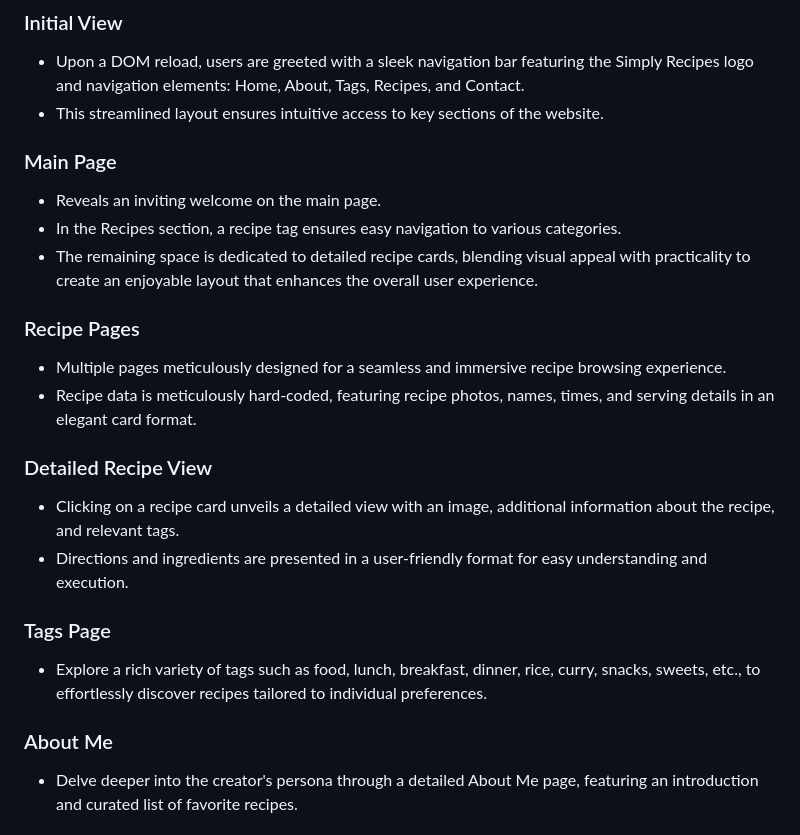
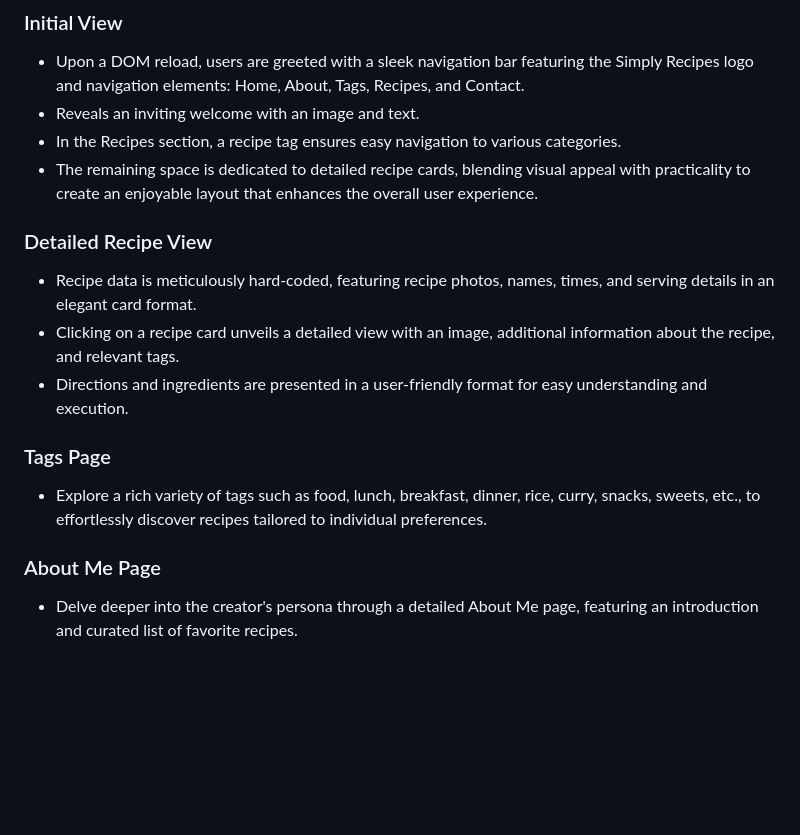
Before and after one commit to KHAJAMOINUDDINKHADRI/Simply-Recipes, a Markdown page: README.md, the part around the change. GitHub-like rendering; blank space fills up the shorter version.

```diff
--- a/README.md
+++ b/README.md
@@ -6,25 +6,19 @@ Welcome to Simply Recipes, an exquisite recipe website meticulously crafted with
 
 ### Initial View
 - Upon a DOM reload, users are greeted with a sleek navigation bar featuring the Simply Recipes logo and navigation elements: Home, About, Tags, Recipes, and Contact.
-- This streamlined layout ensures intuitive access to key sections of the website.
-
-### Main Page
-- Reveals an inviting welcome on the main page.
+- Reveals an inviting welcome with an image and text.
 - In the Recipes section, a recipe tag ensures easy navigation to various categories.
 - The remaining space is dedicated to detailed recipe cards, blending visual appeal with practicality to create an enjoyable layout that enhances the overall user experience.
 
-### Recipe Pages
-- Multiple pages meticulously designed for a seamless and immersive recipe browsing experience.
+### Detailed Recipe View
 - Recipe data is meticulously hard-coded, featuring recipe photos, names, times, and serving details in an elegant card format.
-
-### Detailed Recipe View
 - Clicking on a recipe card unveils a detailed view with an image, additional information about the recipe, and relevant tags.
 - Directions and ingredients are presented in a user-friendly format for easy understanding and execution.
 
 ### Tags Page
 - Explore a rich variety of tags such as food, lunch, breakfast, dinner, rice, curry, snacks, sweets, etc., to effortlessly discover recipes tailored to individual preferences.
 
-### About Me
+### About Me Page
 - Delve deeper into the creator's persona through a detailed About Me page, featuring an introduction and curated list of favorite recipes.
 
 ### Contact Page
```
